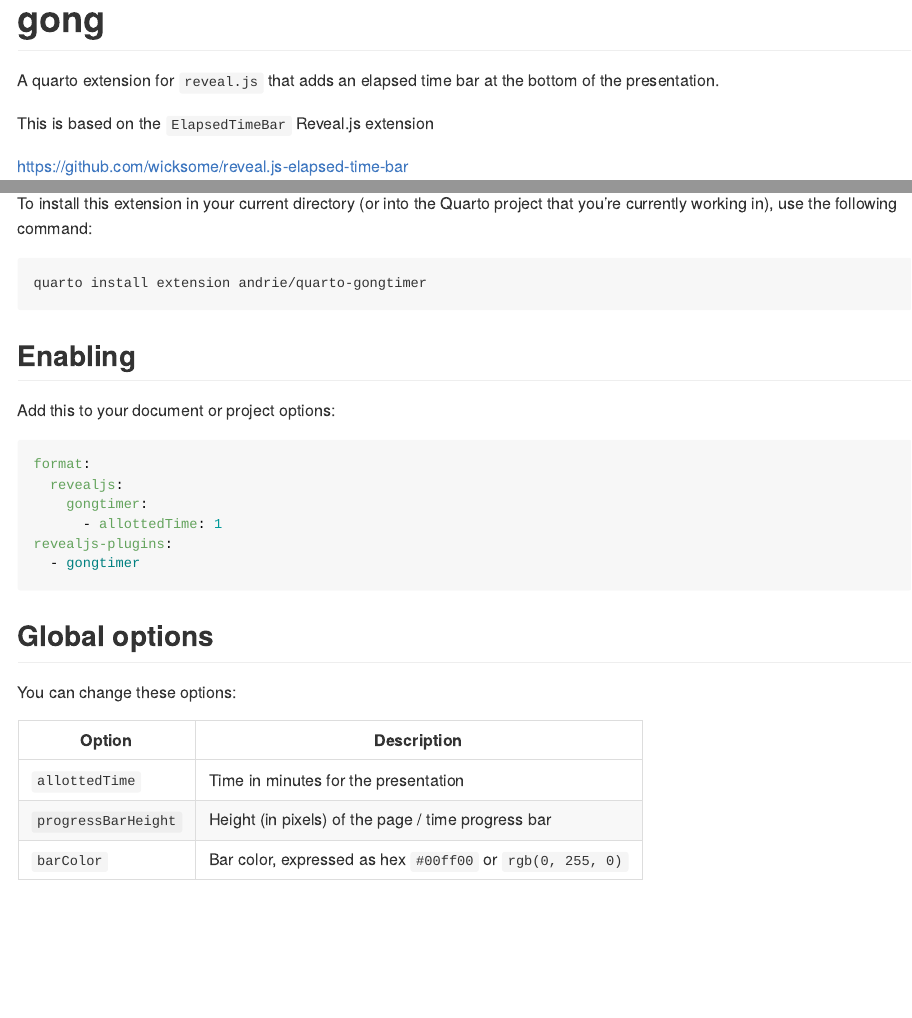
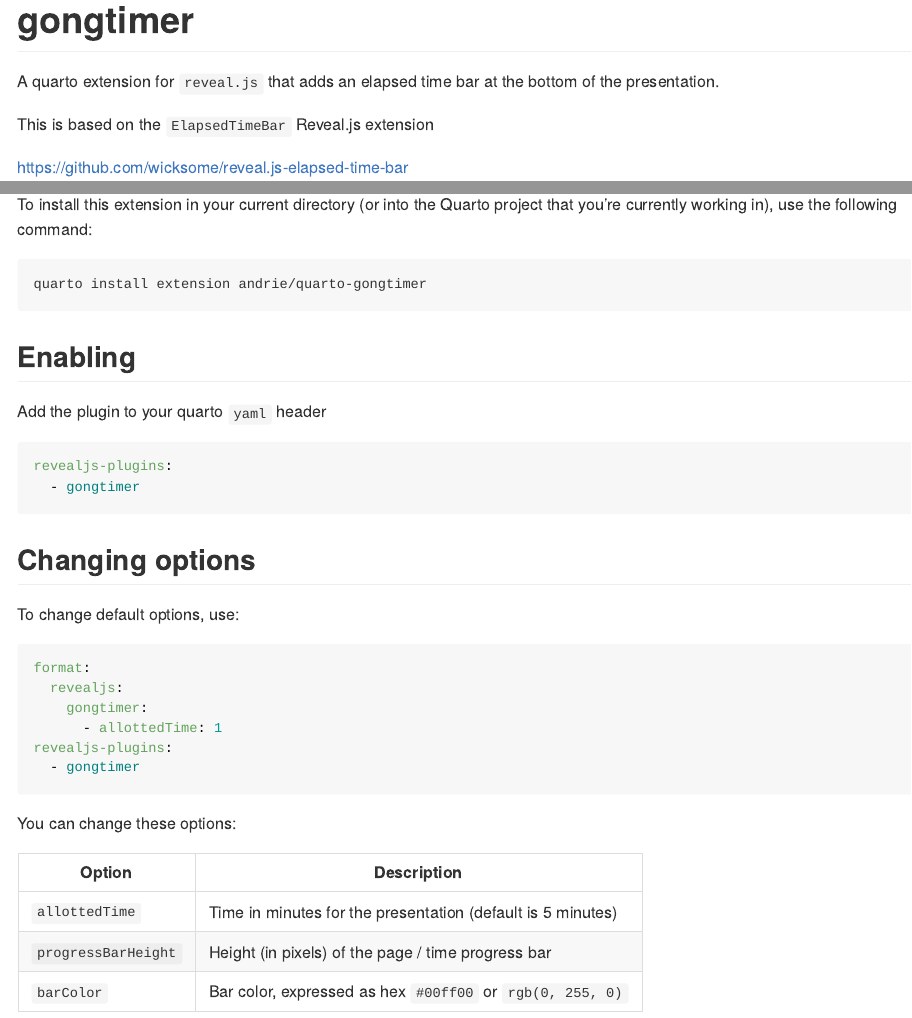
Before and after one commit to andrie/quarto-gongtimer, a Quarto document (README.qmd): the page in a window 1100 px wide, from its top, and a second part further down, joined at a grey line. The pictures show the output file README.md that the author committed with the source, drawn offline in the style of GitHub.

Commit message:
fix: better descriptive options

````diff
--- a/README.qmd
+++ b/README.qmd
@@ -20,7 +20,16 @@
 
 ## Enabling
 
-Add this to your document or project options:
+Add the plugin to your quarto `yaml` header
+
+``` yaml
+revealjs-plugins:
+  - gongtimer
+```
+
+## Changing options
+
+To change default options, use:
 
 ``` yaml
 format:
@@ -31,12 +40,10 @@
   - gongtimer
 ```
 
-## Global options
-
 You can change these options:
 
-| Option               | Description                                               |
-|----------------|----------------------------------------------------------|
-| `allottedTime`       | Time in minutes for the presentation                      |
-| `progressBarHeight`  | Height (in pixels) of the page / time progress bar        |
-| `barColor`           | Bar color, expressed as hex `#00ff00` or `rgb(0, 255, 0)` |
+| Option              | Description                                                 |
+|------------------|------------------------------------------------------|
+| `allottedTime`      | Time in minutes for the presentation (default is 5 minutes) |
+| `progressBarHeight` | Height (in pixels) of the page / time progress bar          |
+| `barColor`          | Bar color, expressed as hex `#00ff00` or `rgb(0, 255, 0)`   |
````
Also changed, not shown: README.md.
